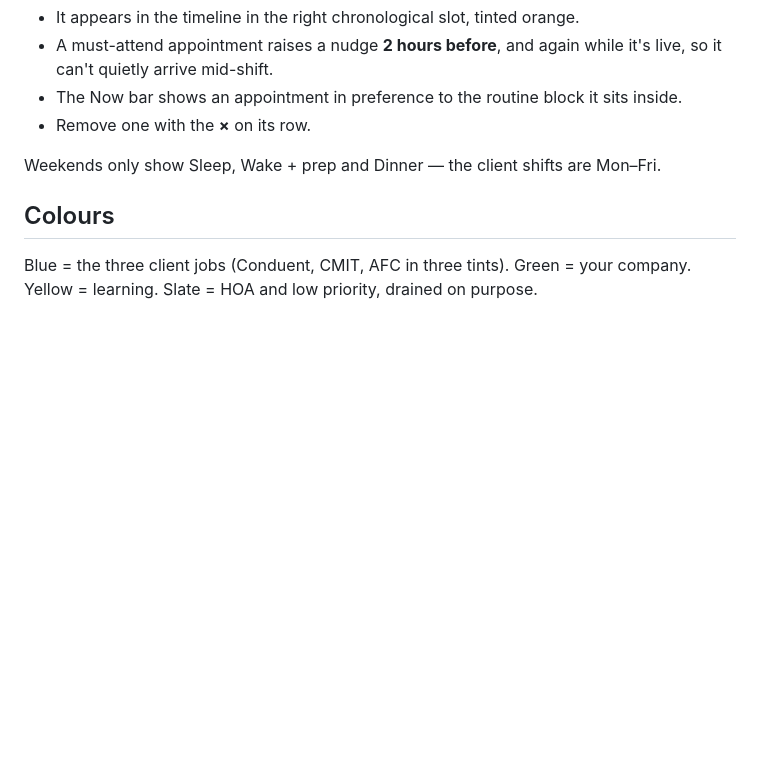
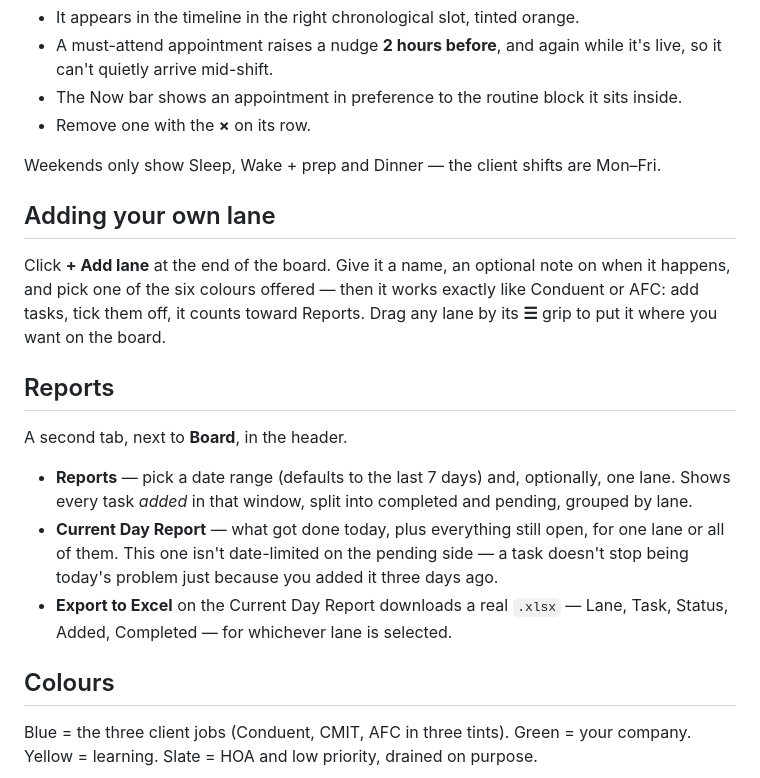
Before and after one commit to hernandezdavidf/prodash, a Markdown page: workflows/prodash-usage.md, the part around the change. Drawn GitHub-style; blank space fills up the shorter version.

```diff
--- a/workflows/prodash-usage.md
+++ b/workflows/prodash-usage.md
@@ -72,6 +72,27 @@ part of your life it belongs to, tick **must attend** if you have to be there.
 
 Weekends only show Sleep, Wake + prep and Dinner — the client shifts are Mon–Fri.
 
+## Adding your own lane
+
+Click **+ Add lane** at the end of the board. Give it a name, an optional note
+on when it happens, and pick one of the six colours offered — then it works
+exactly like Conduent or AFC: add tasks, tick them off, it counts toward
+Reports. Drag any lane by its **☰** grip to put it where you want on the board.
+
+## Reports
+
+A second tab, next to **Board**, in the header.
+
+- **Reports** — pick a date range (defaults to the last 7 days) and, optionally,
+  one lane. Shows every task *added* in that window, split into completed and
+  pending, grouped by lane.
+- **Current Day Report** — what got done today, plus everything still open,
+  for one lane or all of them. This one isn't date-limited on the pending side
+  — a task doesn't stop being today's problem just because you added it three
+  days ago.
+- **Export to Excel** on the Current Day Report downloads a real `.xlsx` —
+  Lane, Task, Status, Added, Completed — for whichever lane is selected.
+
 ## Colours
 
 Blue = the three client jobs (Conduent, CMIT, AFC in three tints). Green = your
```
Also changed, not shown: CHANGELOG.md (+25 -0 lines).
